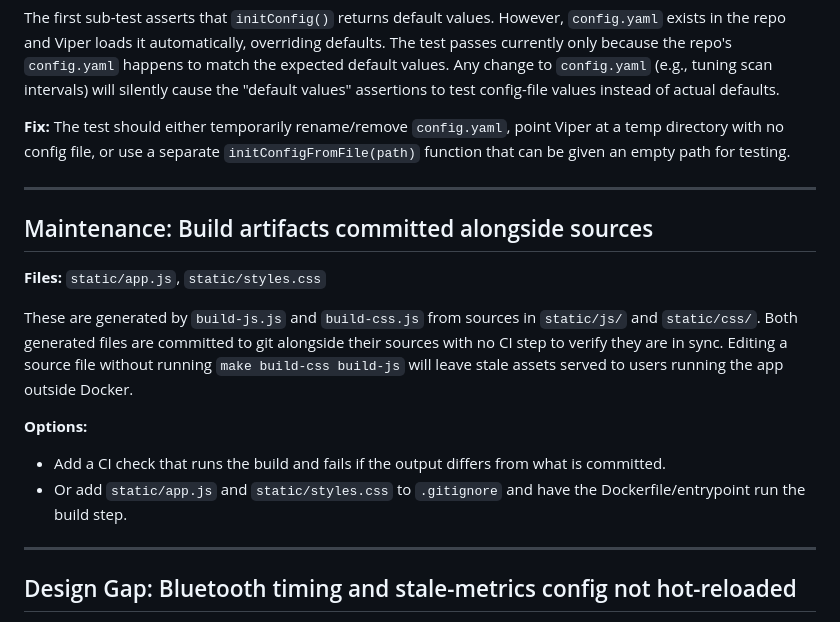
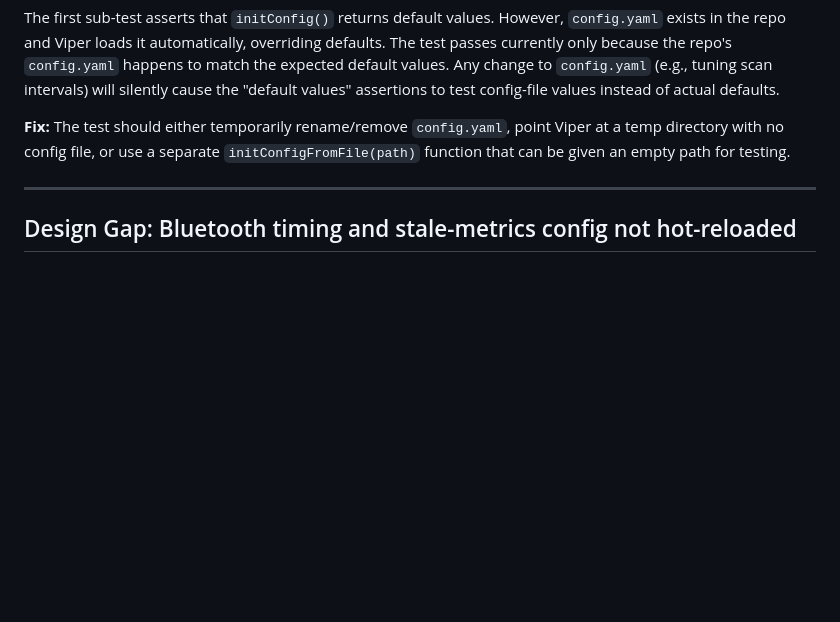
Before and after one commit to RoggerFabri/govee-h5075-prom-exporter, a Markdown page: ToDo.md, the part around the change. Drawn GitHub-style; blank space fills up the shorter version.

Commit message:
docs: remove build artifacts section from todo list

```diff
--- a/ToDo.md
+++ b/ToDo.md
@@ -42,18 +42,6 @@ The first sub-test asserts that `initConfig()` returns default values. However,
 
 **Fix:** The test should either temporarily rename/remove `config.yaml`, point Viper at a temp directory with no config file, or use a separate `initConfigFromFile(path)` function that can be given an empty path for testing.
 
----
-
-## Maintenance: Build artifacts committed alongside sources
-
-**Files:** `static/app.js`, `static/styles.css`
-
-These are generated by `build-js.js` and `build-css.js` from sources in `static/js/` and `static/css/`. Both generated files are committed to git alongside their sources with no CI step to verify they are in sync. Editing a source file without running `make build-css build-js` will leave stale assets served to users running the app outside Docker.
-
-**Options:**
-
-- Add a CI check that runs the build and fails if the output differs from what is committed.
-- Or add `static/app.js` and `static/styles.css` to `.gitignore` and have the Dockerfile/entrypoint run the build step.
 
 ---
 
```
